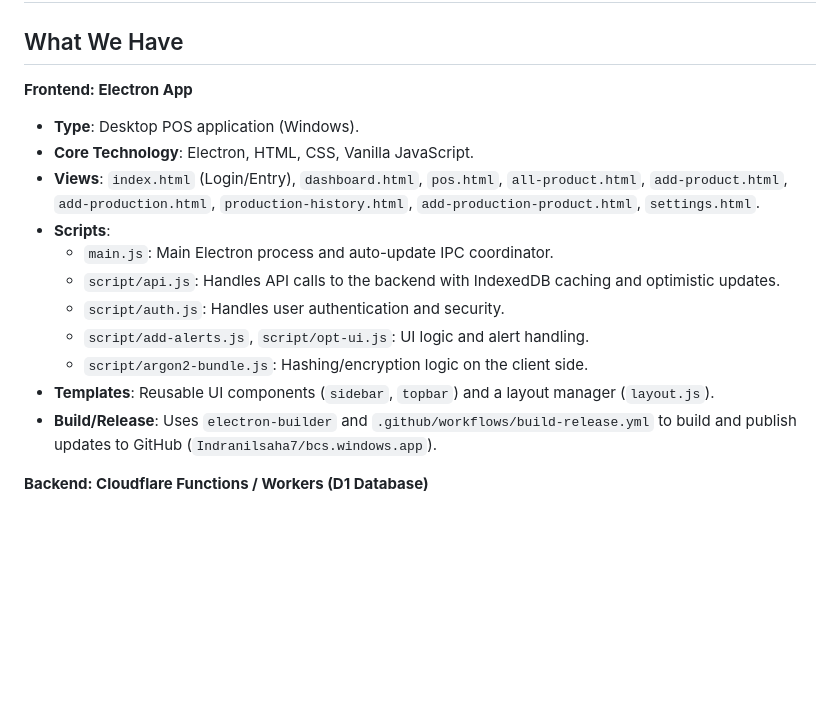
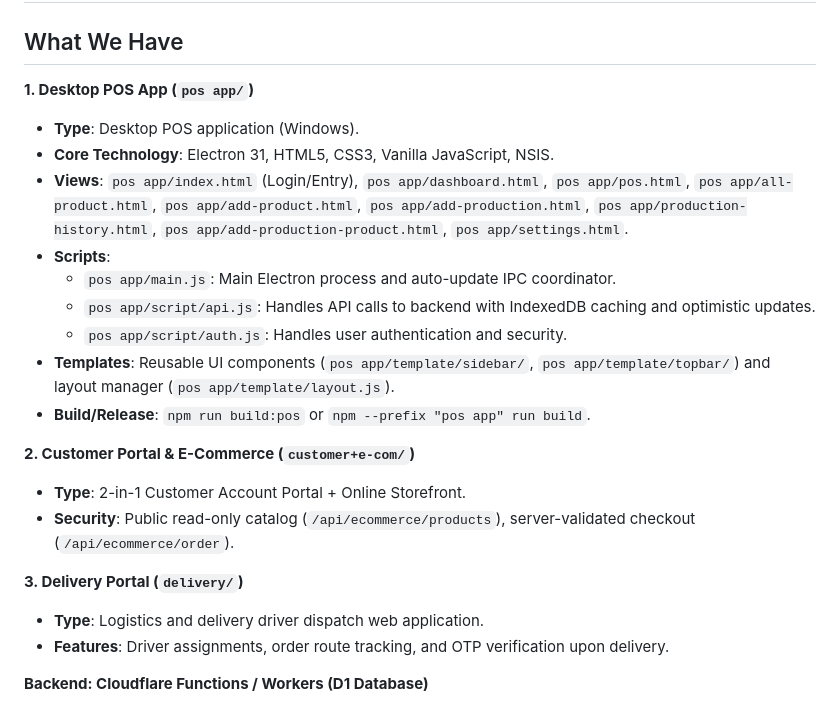
Before and after one commit to Indranilsaha7/bcs.windows.app, a Markdown page: config.md, the part around the change. Drawn GitHub-style; blank space fills up the shorter version.

Commit message:
docs: document monorepo folder layout in config.md

```diff
--- a/config.md
+++ b/config.md
@@ -2,18 +2,24 @@
 
 ## What We Have
 
-**Frontend: Electron App**
+**1. Desktop POS App (`pos app/`)**
 - **Type**: Desktop POS application (Windows).
-- **Core Technology**: Electron, HTML, CSS, Vanilla JavaScript.
-- **Views**: `index.html` (Login/Entry), `dashboard.html`, `pos.html`, `all-product.html`, `add-product.html`, `add-production.html`, `production-history.html`, `add-production-product.html`, `settings.html`.
+- **Core Technology**: Electron 31, HTML5, CSS3, Vanilla JavaScript, NSIS.
+- **Views**: `pos app/index.html` (Login/Entry), `pos app/dashboard.html`, `pos app/pos.html`, `pos app/all-product.html`, `pos app/add-product.html`, `pos app/add-production.html`, `pos app/production-history.html`, `pos app/add-production-product.html`, `pos app/settings.html`.
 - **Scripts**:
-  - `main.js`: Main Electron process and auto-update IPC coordinator.
-  - `script/api.js`: Handles API calls to the backend with IndexedDB caching and optimistic updates.
-  - `script/auth.js`: Handles user authentication and security.
-  - `script/add-alerts.js`, `script/opt-ui.js`: UI logic and alert handling.
-  - `script/argon2-bundle.js`: Hashing/encryption logic on the client side.
-- **Templates**: Reusable UI components (`sidebar`, `topbar`) and a layout manager (`layout.js`).
-- **Build/Release**: Uses `electron-builder` and `.github/workflows/build-release.yml` to build and publish updates to GitHub (`Indranilsaha7/bcs.windows.app`).
+  - `pos app/main.js`: Main Electron process and auto-update IPC coordinator.
+  - `pos app/script/api.js`: Handles API calls to backend with IndexedDB caching and optimistic updates.
+  - `pos app/script/auth.js`: Handles user authentication and security.
+- **Templates**: Reusable UI components (`pos app/template/sidebar/`, `pos app/template/topbar/`) and layout manager (`pos app/template/layout.js`).
+- **Build/Release**: `npm run build:pos` or `npm --prefix "pos app" run build`.
+
+**2. Customer Portal & E-Commerce (`customer+e-com/`)**
+- **Type**: 2-in-1 Customer Account Portal + Online Storefront.
+- **Security**: Public read-only catalog (`/api/ecommerce/products`), server-validated checkout (`/api/ecommerce/order`).
+
+**3. Delivery Portal (`delivery/`)**
+- **Type**: Logistics and delivery driver dispatch web application.
+- **Features**: Driver assignments, order route tracking, and OTP verification upon delivery.
 
 **Backend: Cloudflare Functions / Workers (D1 Database)**
 - **Type**: Serverless API.
```
